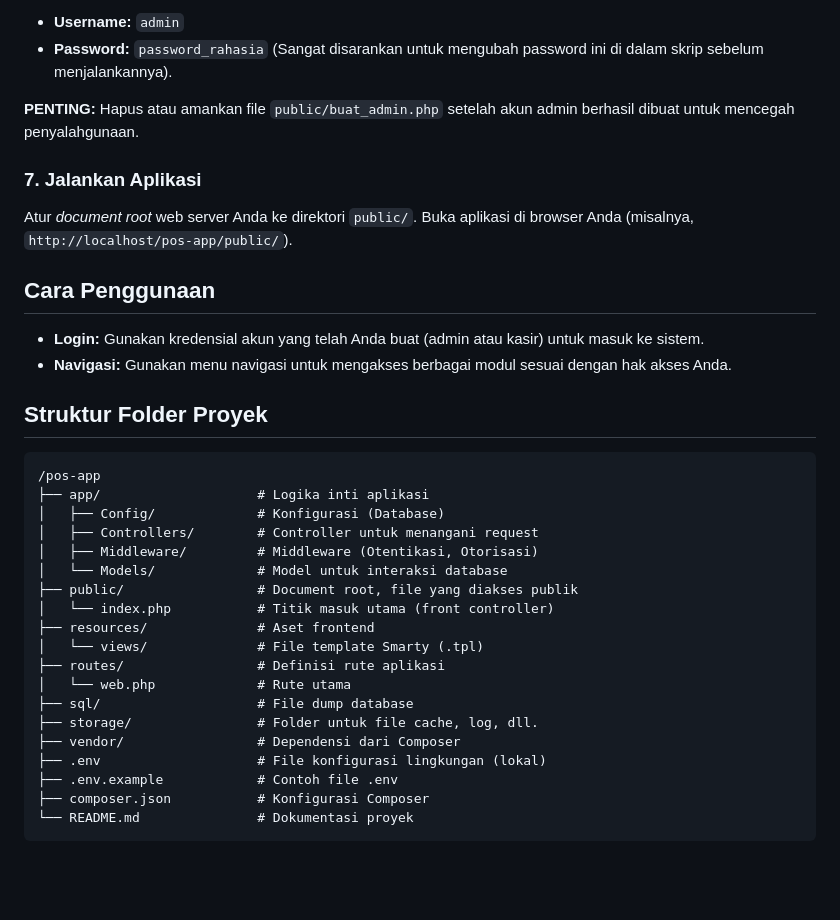
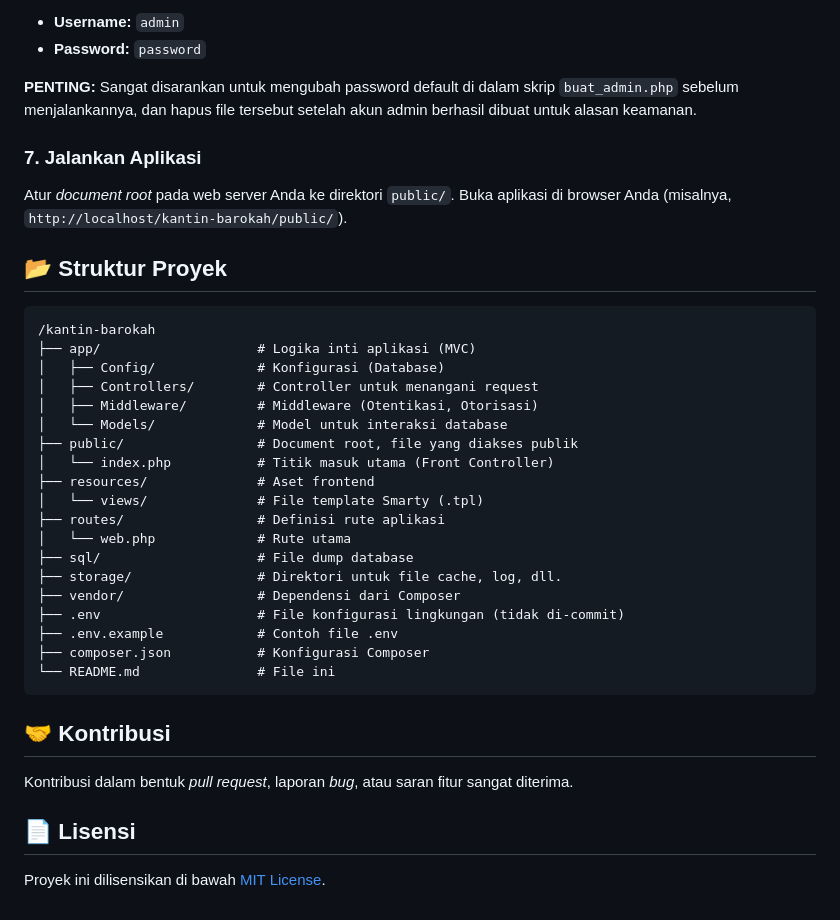
Before and after one commit to aryalr/kantin-barokah, a Markdown page: README.md, the part around one of its changes. Rendered like a GitHub page; blank space fills up the shorter version.

````diff
--- a/README.md
+++ b/README.md
@@ -83,37 +86,40 @@ Skrip ini akan membuat pengguna dengan detail berikut:
 - **Username:** `admin`
-- **Password:** `password_rahasia` (Sangat disarankan untuk mengubah password ini di dalam skrip sebelum menjalankannya).
+- **Password:** `password`
 
-**PENTING:** Hapus atau amankan file `public/buat_admin.php` setelah akun admin berhasil dibuat untuk mencegah penyalahgunaan.
+**PENTING:** Sangat disarankan untuk mengubah password default di dalam skrip `buat_admin.php` sebelum menjalankannya, dan hapus file tersebut setelah akun admin berhasil dibuat untuk alasan keamanan.
 
 ### 7. Jalankan Aplikasi
 
-Atur *document root* web server Anda ke direktori `public/`. Buka aplikasi di browser Anda (misalnya, `http://localhost/pos-app/public/`).
+Atur *document root* pada web server Anda ke direktori `public/`. Buka aplikasi di browser Anda (misalnya, `http://localhost/kantin-barokah/public/`).
 
-## Cara Penggunaan
-
-- **Login:** Gunakan kredensial akun yang telah Anda buat (admin atau kasir) untuk masuk ke sistem.
-- **Navigasi:** Gunakan menu navigasi untuk mengakses berbagai modul sesuai dengan hak akses Anda.
-
-## Struktur Folder Proyek
+## 📂 Struktur Proyek
 
 ```
-/pos-app
-├── app/                    # Logika inti aplikasi
+/kantin-barokah
+├── app/                    # Logika inti aplikasi (MVC)
 │   ├── Config/             # Konfigurasi (Database)
 │   ├── Controllers/        # Controller untuk menangani request
 │   ├── Middleware/         # Middleware (Otentikasi, Otorisasi)
 │   └── Models/             # Model untuk interaksi database
 ├── public/                 # Document root, file yang diakses publik
-│   └── index.php           # Titik masuk utama (front controller)
+│   └── index.php           # Titik masuk utama (Front Controller)
 ├── resources/              # Aset frontend
 │   └── views/              # File template Smarty (.tpl)
 ├── routes/                 # Definisi rute aplikasi
 │   └── web.php             # Rute utama
 ├── sql/                    # File dump database
-├── storage/                # Folder untuk file cache, log, dll.
+├── storage/                # Direktori untuk file cache, log, dll.
 ├── vendor/                 # Dependensi dari Composer
-├── .env                    # File konfigurasi lingkungan (lokal)
+├── .env                    # File konfigurasi lingkungan (tidak di-commit)
 ├── .env.example            # Contoh file .env
 ├── composer.json           # Konfigurasi Composer
-└── README.md               # Dokumentasi proyek
+└── README.md               # File ini
 ```
+
+## 🤝 Kontribusi
+
+Kontribusi dalam bentuk *pull request*, laporan *bug*, atau saran fitur sangat diterima.
+
+## 📄 Lisensi
+
+Proyek ini dilisensikan di bawah [MIT License](LICENSE).
````
Also changed, not shown: other parts of README.md (+33 -30 lines).
